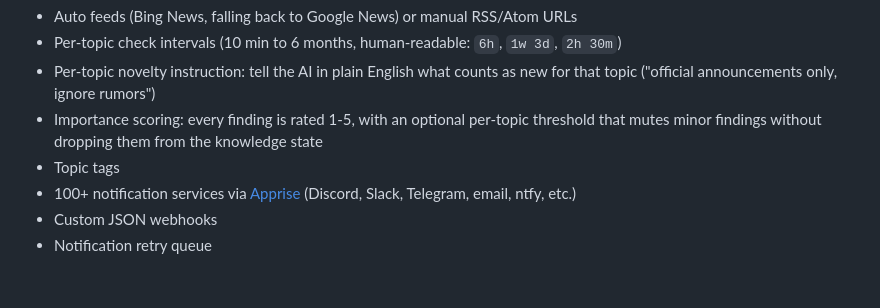
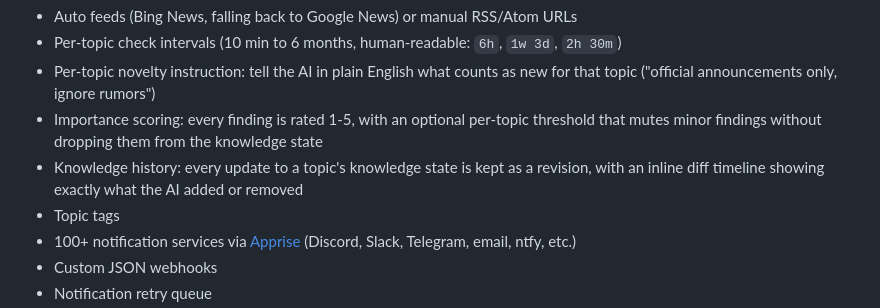
Before and after one commit to 0xzerolight/topic_watch, a Markdown page: README.md, the part around the change. GitHub-like rendering; blank space fills up the shorter version.

Commit message:
docs: document knowledge revisions and the diff timeline

```diff
--- a/README.md
+++ b/README.md
@@ -102,6 +102,7 @@ the SQLite database land in the project's `data/` directory.
 - Per-topic check intervals (10 min to 6 months, human-readable: `6h`, `1w 3d`, `2h 30m`)
 - Per-topic novelty instruction: tell the AI in plain English what counts as new for that topic ("official announcements only, ignore rumors")
 - Importance scoring: every finding is rated 1-5, with an optional per-topic threshold that mutes minor findings without dropping them from the knowledge state
+- Knowledge history: every update to a topic's knowledge state is kept as a revision, with an inline diff timeline showing exactly what the AI added or removed
 - Topic tags
 - 100+ notification services via [Apprise](https://github.com/caronc/apprise/wiki) (Discord, Slack, Telegram, email, ntfy, etc.)
 - Custom JSON webhooks
```
Also changed, not shown: ARCHITECTURE.md (+4 -0 lines), CHANGELOG.md (+1 -0 lines).
